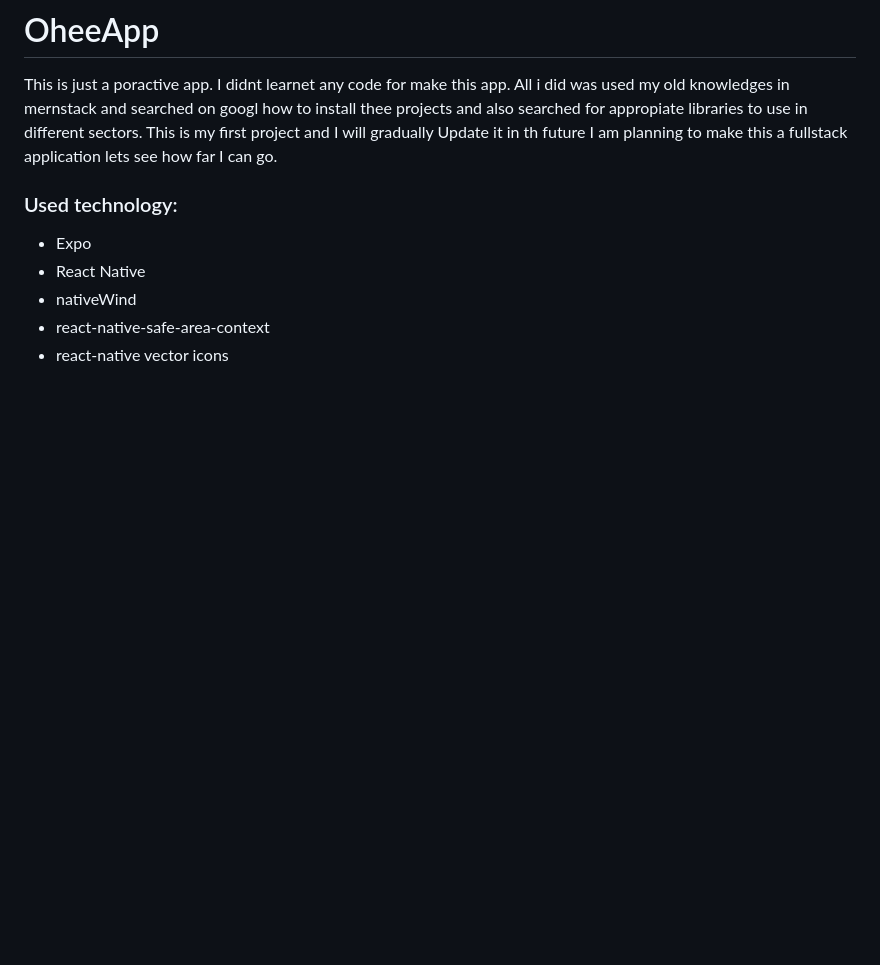
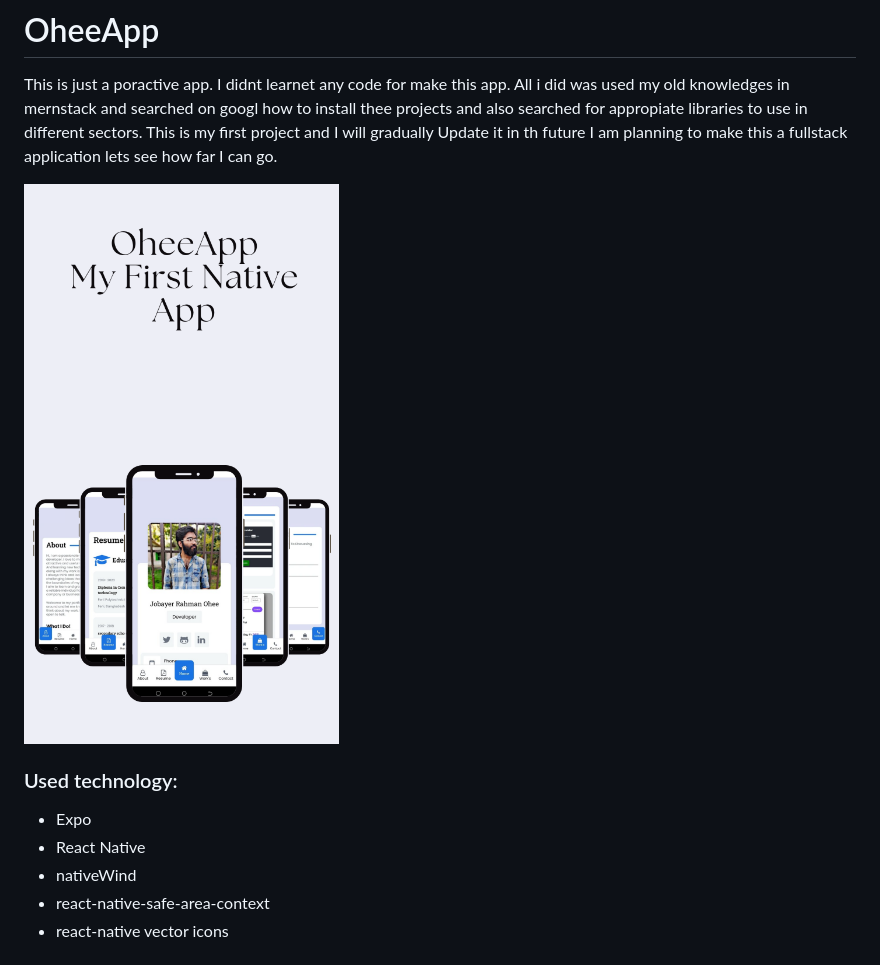
Before and after one commit to JubayerRahman/oheeApp, a Markdown page: README.md, the part around the change. Rendered like a GitHub page; pictures changed too: assets/READMEIMG.png (added); blank space fills up the shorter version.

```diff
--- a/README.md
+++ b/README.md
@@ -1,6 +1,8 @@
 # OheeApp
 
 This is just a poractive app. I didnt learnet any code for make this app. All i did was used my old knowledges in mernstack and searched on googl how to install thee projects and also searched for appropiate libraries to use in different sectors. This is my first project and I will gradually Update it in th future I am planning to make this a fullstack application lets see how far I can go.
+
+![App Visual](./assets/READMEIMG.png)
 
 ### Used technology:
 - Expo
```
Also changed, not shown: 10 other files.
